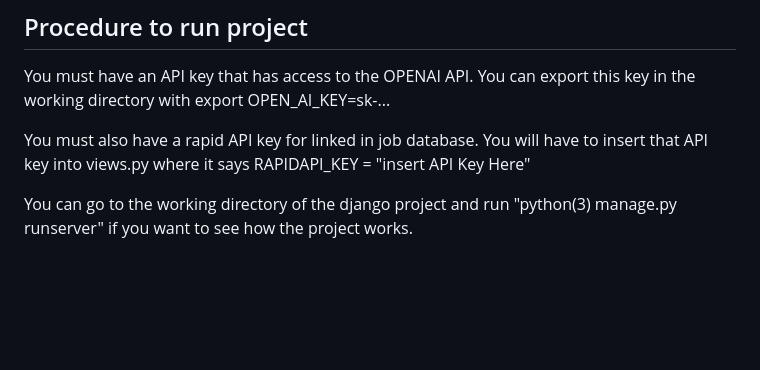
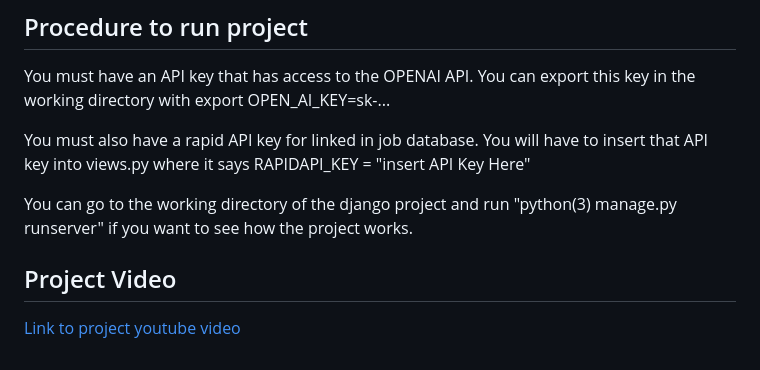
Before and after one commit to Anirudhpro/SkillFlowAI, a Markdown page: README.md, the part around the change. Drawn GitHub-style; blank space fills up the shorter version.

Commit message:
Update README.md with youtube video link

```diff
--- a/README.md
+++ b/README.md
@@ -43,3 +43,6 @@ You must have an API key that has access to the OPENAI API. You can export this
 You must also have a rapid API key for linked in job database. You will have to insert that API key into views.py where it says RAPIDAPI_KEY = "insert API Key Here"
 
 You can go to the working directory of the django project and run "python(3) manage.py runserver" if you want to see how the project works.
+
+## Project Video
+[Link to project youtube video](https://youtu.be/6Aq0r1O84kg)
```
